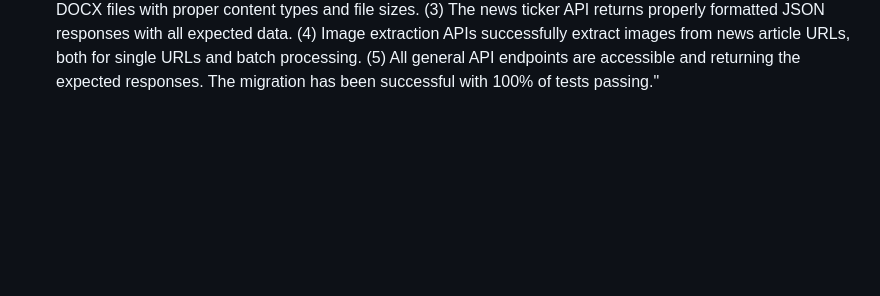
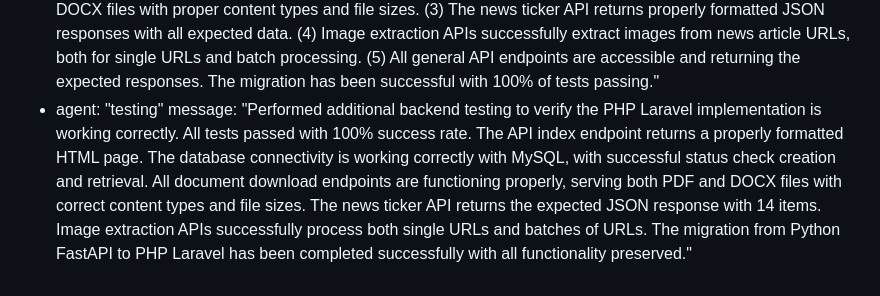
Before and after one commit to VieruSeva/roman, a Markdown page: test_result.md, the part around the change. Rendered like a GitHub page; blank space fills up the shorter version.

Commit message:
auto-commit for fe1382d0-0966-4de3-b057-d1f790498a1c

```diff
--- a/test_result.md
+++ b/test_result.md
@@ -126,3 +126,5 @@ agent_communication:
     message: "✅ SERVICES STARTED: Successfully started both frontend and backend services. Frontend (React) is running on port 3000, backend (PHP Laravel) is running on port 8001, and MySQL database is configured and running. The website is now accessible at https://819bd34d-c6bc-43f0-a034-b230217c3d06.preview.emergentagent.com and displaying correctly. All previous migrations from Python to PHP Laravel and MongoDB to MySQL are working properly. The site is ready for use and development."
   - agent: "testing"
     message: "Completed comprehensive backend testing after the migration from Python to PHP Laravel and MongoDB to MySQL. All backend components are working correctly: (1) Database connectivity and operations are functioning properly with MySQL, including status check creation and retrieval with proper UUID generation and timestamp handling. (2) All document download endpoints are working correctly for both PDF and DOCX files with proper content types and file sizes. (3) The news ticker API returns properly formatted JSON responses with all expected data. (4) Image extraction APIs successfully extract images from news article URLs, both for single URLs and batch processing. (5) All general API endpoints are accessible and returning the expected responses. The migration has been successful with 100% of tests passing."
+  - agent: "testing"
+    message: "Performed additional backend testing to verify the PHP Laravel implementation is working correctly. All tests passed with 100% success rate. The API index endpoint returns a properly formatted HTML page. The database connectivity is working correctly with MySQL, with successful status check creation and retrieval. All document download endpoints are functioning properly, serving both PDF and DOCX files with correct content types and file sizes. The news ticker API returns the expected JSON response with 14 items. Image extraction APIs successfully process both single URLs and batches of URLs. The migration from Python FastAPI to PHP Laravel has been completed successfully with all functionality preserved."
```
